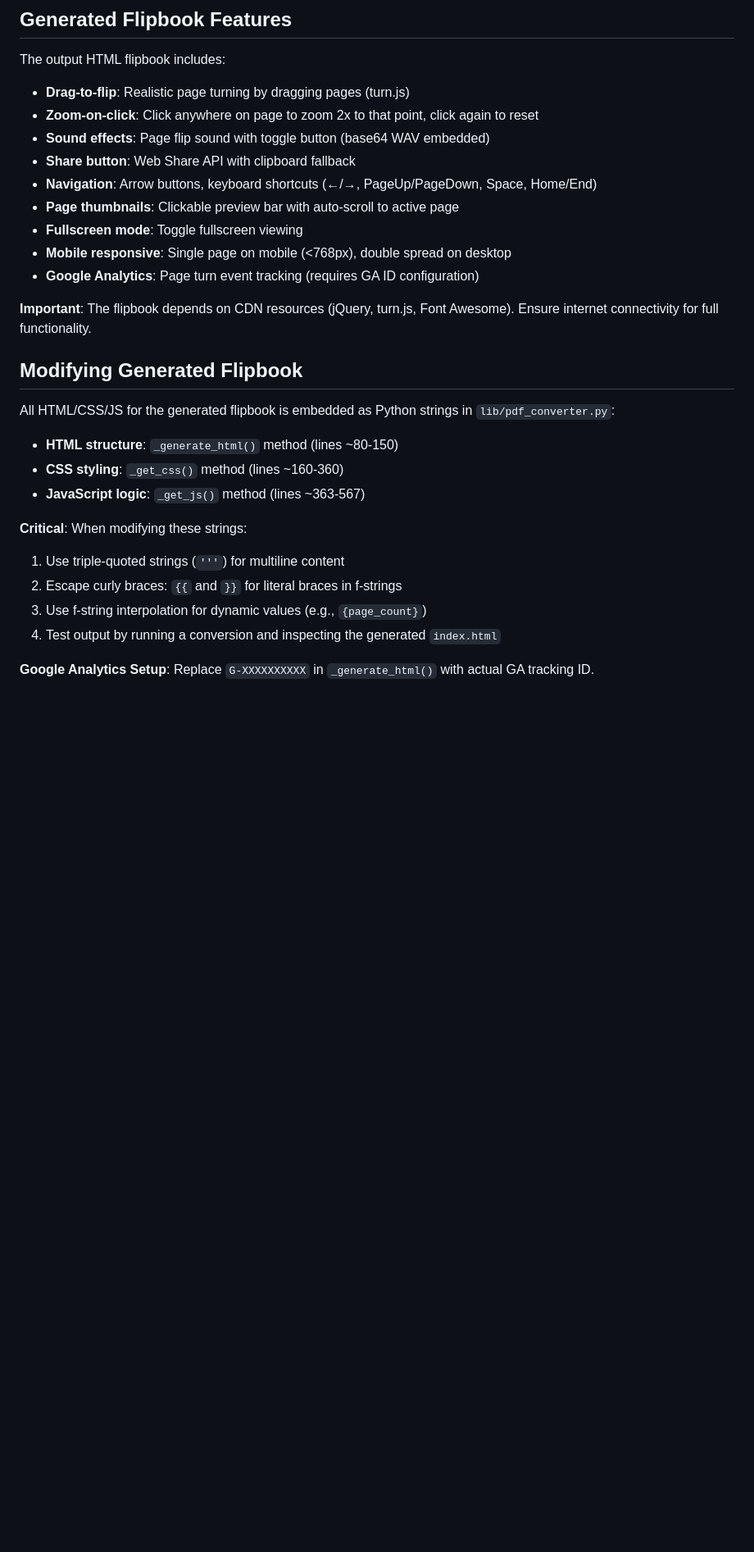
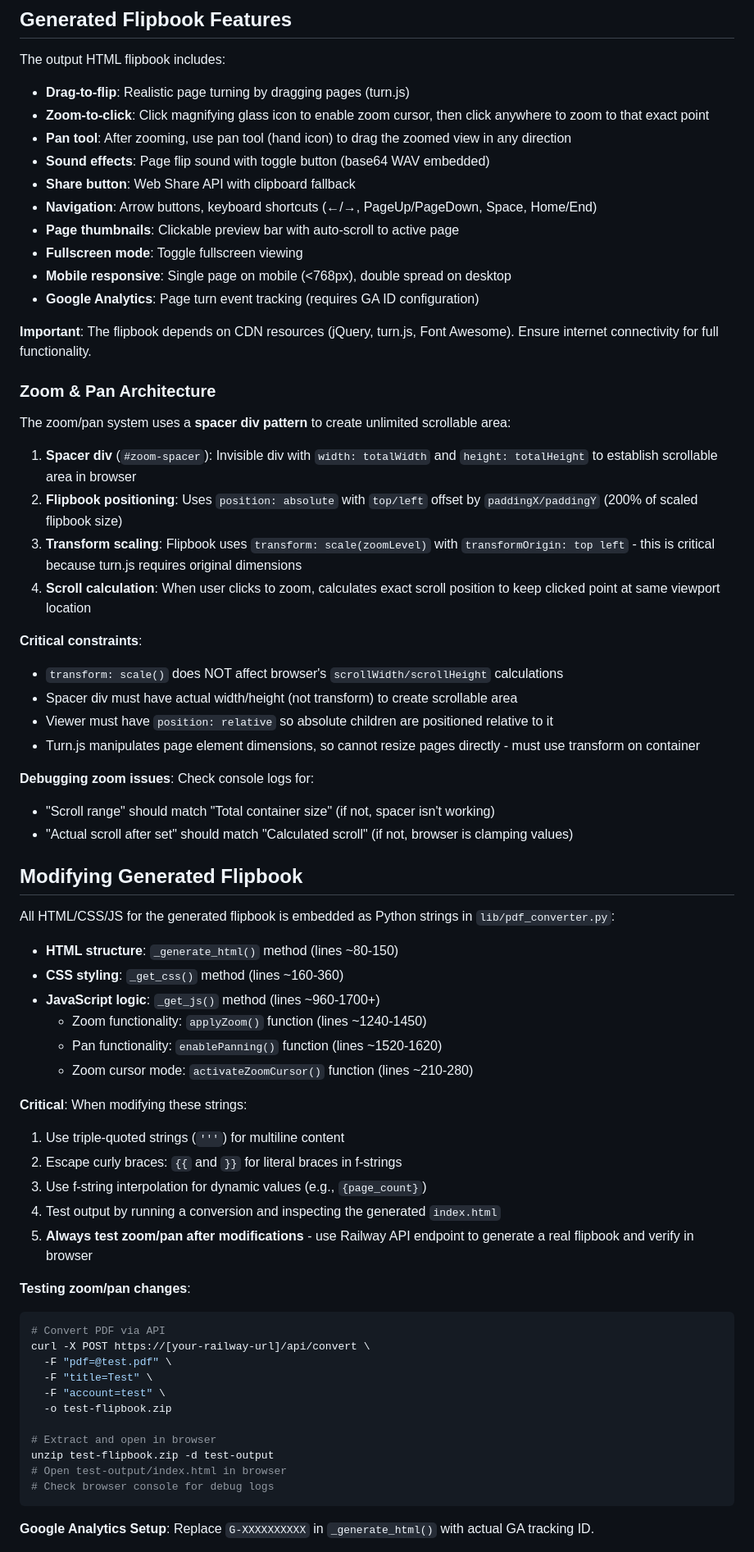
Before and after one commit to whereissushi/zpravodaj-api, a Markdown page: CLAUDE.md, the part around one of its changes. Shown at 82% size. GitHub-like rendering; blank space fills up the shorter version.

````diff
--- a/CLAUDE.md
+++ b/CLAUDE.md
@@ -161,7 +168,8 @@ This is normal - subsequent builds use cache and are faster (~2-3 minutes).
 
 The output HTML flipbook includes:
 - **Drag-to-flip**: Realistic page turning by dragging pages (turn.js)
-- **Zoom-on-click**: Click anywhere on page to zoom 2x to that point, click again to reset
+- **Zoom-to-click**: Click magnifying glass icon to enable zoom cursor, then click anywhere to zoom to that exact point
+- **Pan tool**: After zooming, use pan tool (hand icon) to drag the zoomed view in any direction
 - **Sound effects**: Page flip sound with toggle button (base64 WAV embedded)
 - **Share button**: Web Share API with clipboard fallback
 - **Navigation**: Arrow buttons, keyboard shortcuts (←/→, PageUp/PageDown, Space, Home/End)
@@ -172,19 +180,57 @@ The output HTML flipbook includes:
 
 **Important**: The flipbook depends on CDN resources (jQuery, turn.js, Font Awesome). Ensure internet connectivity for full functionality.
 
+### Zoom & Pan Architecture
+
+The zoom/pan system uses a **spacer div pattern** to create unlimited scrollable area:
+
+1. **Spacer div** (`#zoom-spacer`): Invisible div with `width: totalWidth` and `height: totalHeight` to establish scrollable area in browser
+2. **Flipbook positioning**: Uses `position: absolute` with `top/left` offset by `paddingX/paddingY` (200% of scaled flipbook size)
+3. **Transform scaling**: Flipbook uses `transform: scale(zoomLevel)` with `transformOrigin: top left` - this is critical because turn.js requires original dimensions
+4. **Scroll calculation**: When user clicks to zoom, calculates exact scroll position to keep clicked point at same viewport location
+
+**Critical constraints**:
+- `transform: scale()` does NOT affect browser's `scrollWidth/scrollHeight` calculations
+- Spacer div must have actual width/height (not transform) to create scrollable area
+- Viewer must have `position: relative` so absolute children are positioned relative to it
+- Turn.js manipulates page element dimensions, so cannot resize pages directly - must use transform on container
+
+**Debugging zoom issues**: Check console logs for:
+- "Scroll range" should match "Total container size" (if not, spacer isn't working)
+- "Actual scroll after set" should match "Calculated scroll" (if not, browser is clamping values)
+
 ## Modifying Generated Flipbook
 
 All HTML/CSS/JS for the generated flipbook is embedded as Python strings in `lib/pdf_converter.py`:
 
 - **HTML structure**: `_generate_html()` method (lines ~80-150)
 - **CSS styling**: `_get_css()` method (lines ~160-360)
-- **JavaScript logic**: `_get_js()` method (lines ~363-567)
+- **JavaScript logic**: `_get_js()` method (lines ~960-1700+)
+  - Zoom functionality: `applyZoom()` function (lines ~1240-1450)
+  - Pan functionality: `enablePanning()` function (lines ~1520-1620)
+  - Zoom cursor mode: `activateZoomCursor()` function (lines ~210-280)
 
 **Critical**: When modifying these strings:
 1. Use triple-quoted strings (`'''`) for multiline content
 2. Escape curly braces: `{{` and `}}` for literal braces in f-strings
 3. Use f-string interpolation for dynamic values (e.g., `{page_count}`)
 4. Test output by running a conversion and inspecting the generated `index.html`
+5. **Always test zoom/pan after modifications** - use Railway API endpoint to generate a real flipbook and verify in browser
+
+**Testing zoom/pan changes**:
+```bash
+# Convert PDF via API
+curl -X POST https://[your-railway-url]/api/convert \
+  -F "pdf=@test.pdf" \
+  -F "title=Test" \
+  -F "account=test" \
+  -o test-flipbook.zip
+
+# Extract and open in browser
+unzip test-flipbook.zip -d test-output
+# Open test-output/index.html in browser
+# Check browser console for debug logs
+```
 
 **Google Analytics Setup**: Replace `G-XXXXXXXXXX` in `_generate_html()` with actual GA tracking ID.
 
````
Also changed, not shown: other parts of CLAUDE.md (+36 -1 lines).
